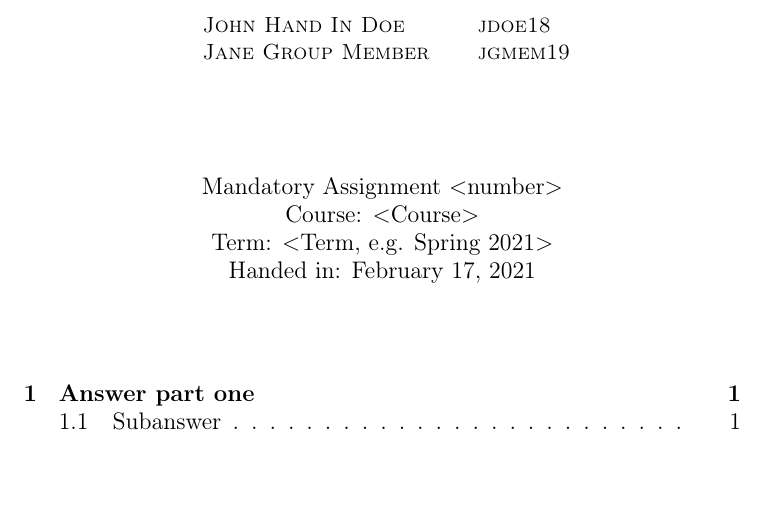
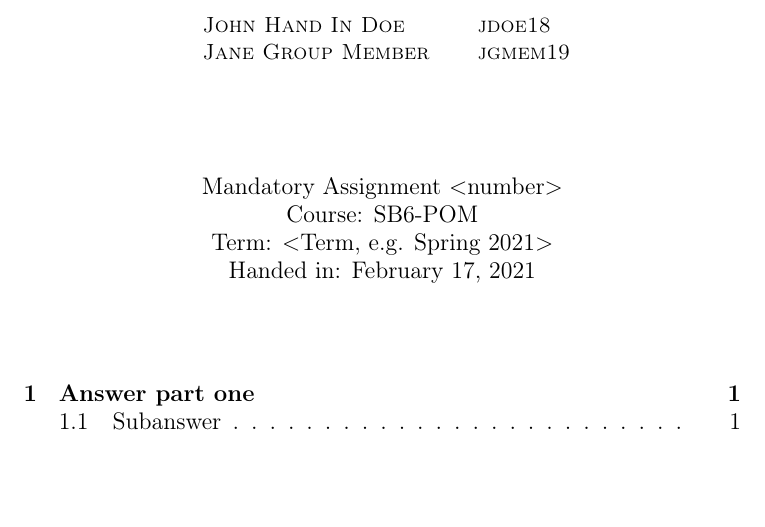
Before and after one commit to toworm/assignment-templates, a LaTeX problem sheet (pom-mandatory-assignment/main.tex, which reads pom-mandatory-assignment/frontpage.tex): part of page 1 of 2, cut so that both start at the same text. Compiled offline with pdfLaTeX.

Commit message:
Added course code

```diff
--- a/pom-mandatory-assignment/frontpage.tex
+++ b/pom-mandatory-assignment/frontpage.tex
@@ -34,7 +34,7 @@
   % Adjust the type of assignment and course here
   %
   Mandatory Assignment $<$number$>$\\
-  Course: $<$Course$>$\\
+  Course: SB6-POM\\
   Term: $<$Term, e.g. Spring 2021$>$\\
   Handed in: \today
 
```
Also changed, not shown: pom-mandatory-assignment/main.pdf.
